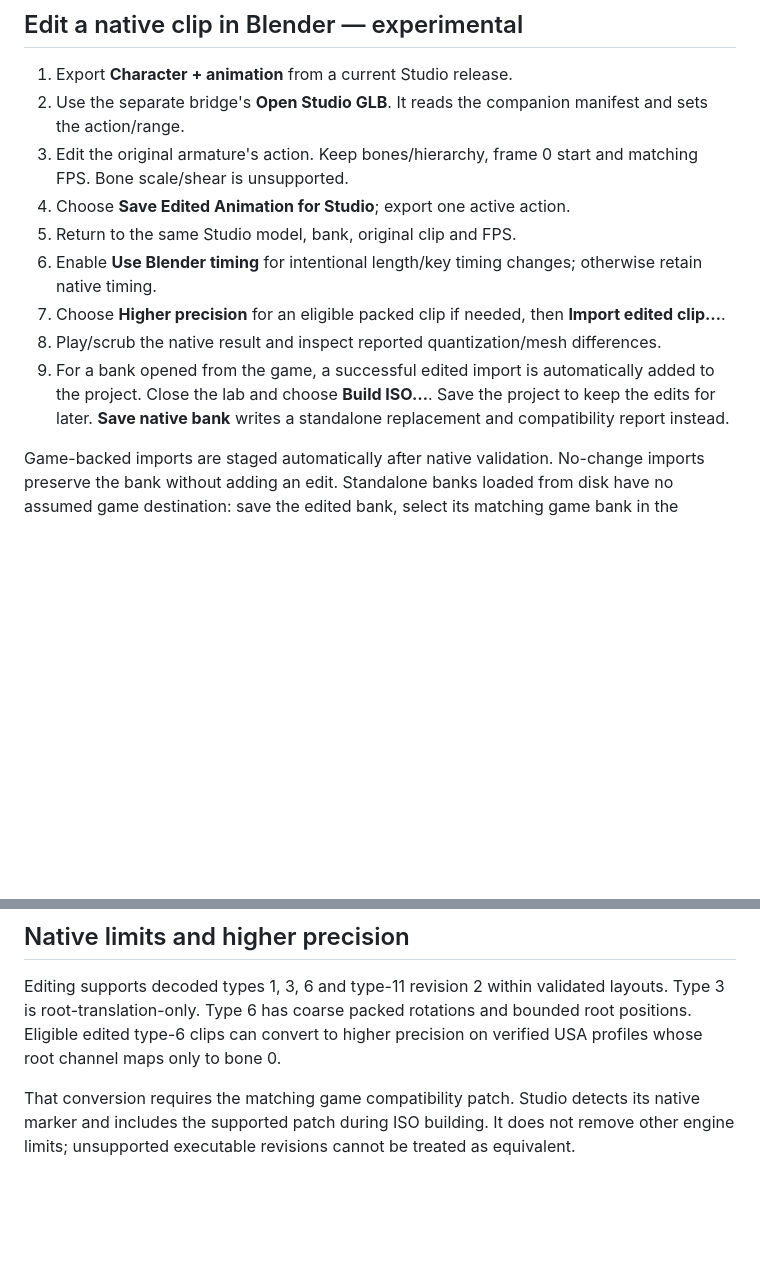
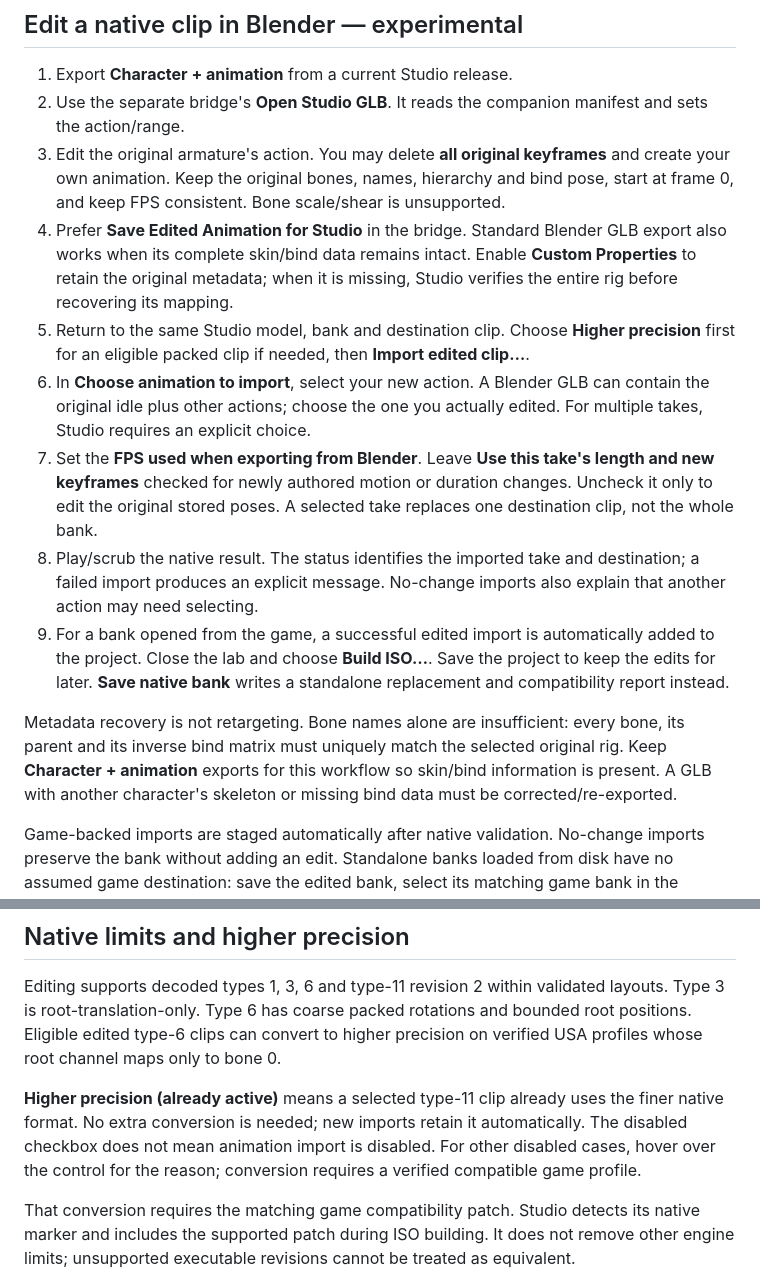
Before and after one commit to OGmidway/Mortal-Kombat-Shaolin-Monks-Modding-Tool, a Markdown page: docs/ANIMATIONS.md, 2 parts joined by grey strips. Rendered like a GitHub page; blank space fills up the shorter version.

Commit message:
Document Blender action import and precision status in 0.25.3

```diff
--- a/docs/ANIMATIONS.md
+++ b/docs/ANIMATIONS.md
@@ -46,13 +46,15 @@ The number is the one-based source-bank position. The internal original name sta
 
 1. Export **Character + animation** from a current Studio release.
 2. Use the separate bridge's **Open Studio GLB**. It reads the companion manifest and sets the action/range.
-3. Edit the original armature's action. Keep bones/hierarchy, frame 0 start and matching FPS. Bone scale/shear is unsupported.
-4. Choose **Save Edited Animation for Studio**; export one active action.
-5. Return to the same Studio model, bank, original clip and FPS.
-6. Enable **Use Blender timing** for intentional length/key timing changes; otherwise retain native timing.
-7. Choose **Higher precision** for an eligible packed clip if needed, then **Import edited clip…**.
-8. Play/scrub the native result and inspect reported quantization/mesh differences.
+3. Edit the original armature's action. You may delete **all original keyframes** and create your own animation. Keep the original bones, names, hierarchy and bind pose, start at frame 0, and keep FPS consistent. Bone scale/shear is unsupported.
+4. Prefer **Save Edited Animation for Studio** in the bridge. Standard Blender GLB export also works when its complete skin/bind data remains intact. Enable **Custom Properties** to retain the original metadata; when it is missing, Studio verifies the entire rig before recovering its mapping.
+5. Return to the same Studio model, bank and destination clip. Choose **Higher precision** first for an eligible packed clip if needed, then **Import edited clip…**.
+6. In **Choose animation to import**, select your new action. A Blender GLB can contain the original idle plus other actions; choose the one you actually edited. For multiple takes, Studio requires an explicit choice.
+7. Set the **FPS used when exporting from Blender**. Leave **Use this take's length and new keyframes** checked for newly authored motion or duration changes. Uncheck it only to edit the original stored poses. A selected take replaces one destination clip, not the whole bank.
+8. Play/scrub the native result. The status identifies the imported take and destination; a failed import produces an explicit message. No-change imports also explain that another action may need selecting.
 9. For a bank opened from the game, a successful edited import is automatically added to the project. Close the lab and choose **Build ISO…**. Save the project to keep the edits for later. **Save native bank** writes a standalone replacement and compatibility report instead.
+
+Metadata recovery is not retargeting. Bone names alone are insufficient: every bone, its parent and its inverse bind matrix must uniquely match the selected original rig. Keep **Character + animation** exports for this workflow so skin/bind information is present. A GLB with another character's skeleton or missing bind data must be corrected/re-exported.
 
 Game-backed imports are staged automatically after native validation. No-change imports preserve the bank without adding an edit. Standalone banks loaded from disk have no assumed game destination: save the edited bank, select its matching game bank in the Animation bank list, then use **Import native bank (.bin)…**. **Replace game file…** on the correct resource remains available. **Add animation to project** remains available for any pending game-backed edit.
 
@@ -74,6 +76,8 @@ Unknown clips can be retained unchanged. A BIN identical to the current bank add
 
 Editing supports decoded types 1, 3, 6 and type-11 revision 2 within validated layouts. Type 3 is root-translation-only. Type 6 has coarse packed rotations and bounded root positions. Eligible edited type-6 clips can convert to higher precision on verified USA profiles whose root channel maps only to bone 0.
 
+**Higher precision (already active)** means a selected type-11 clip already uses the finer native format. No extra conversion is needed; new imports retain it automatically. The disabled checkbox does not mean animation import is disabled. For other disabled cases, hover over the control for the reason; conversion requires a verified compatible game profile.
+
 That conversion requires the matching game compatibility patch. Studio detects its native marker and includes the supported patch during ISO building. It does not remove other engine limits; unsupported executable revisions cannot be treated as equivalent.
 
 Whole-frame poses are evaluated; arbitrary subframe authoring is not captured. Preview does not reproduce every native event, camera, visibility, mirror/blend transition or world-motion behavior. Byte verification is not gameplay testing.
```
Also changed, not shown: CHANGELOG.md (+10 -0 lines), README.md (+1 -1 lines).
